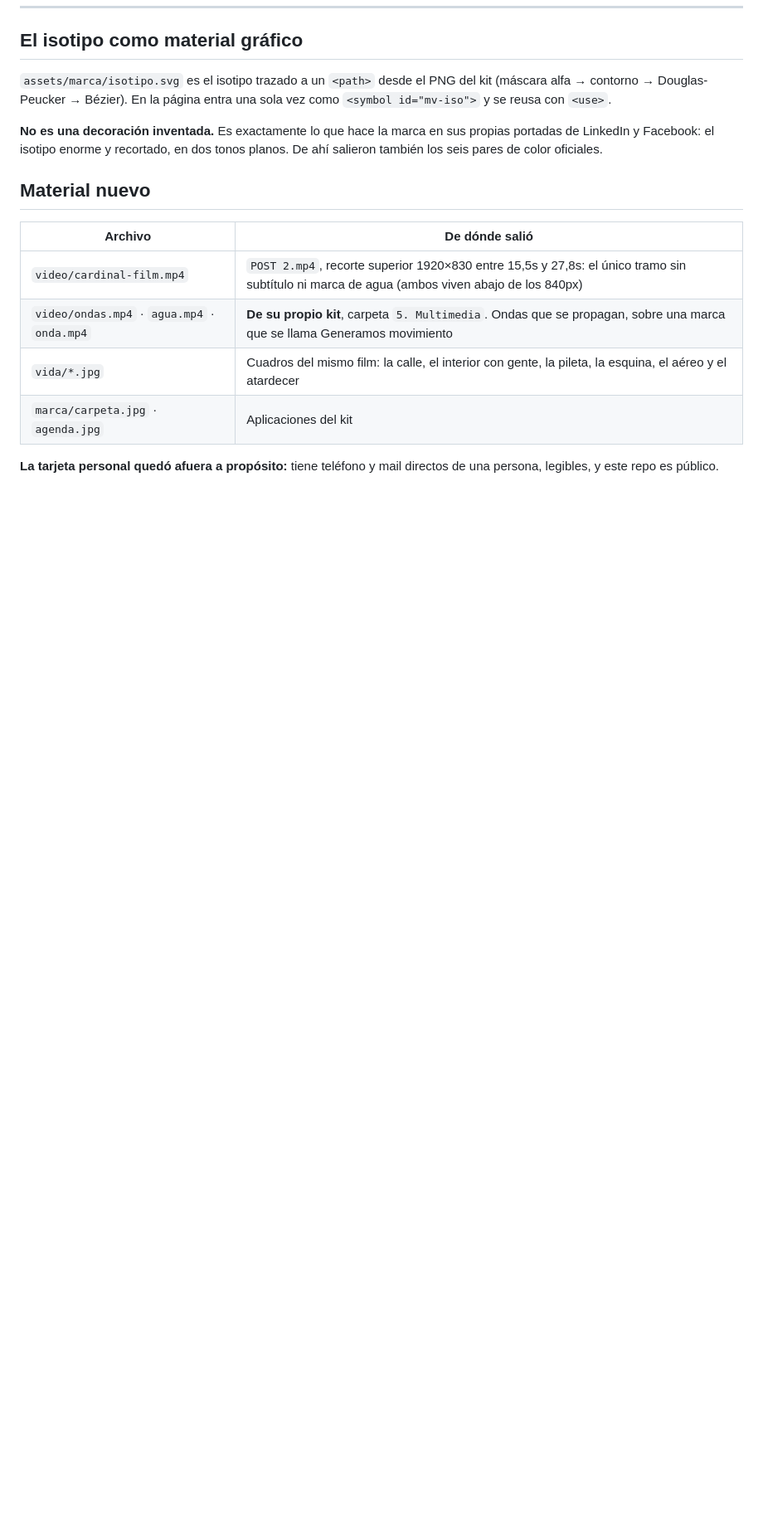
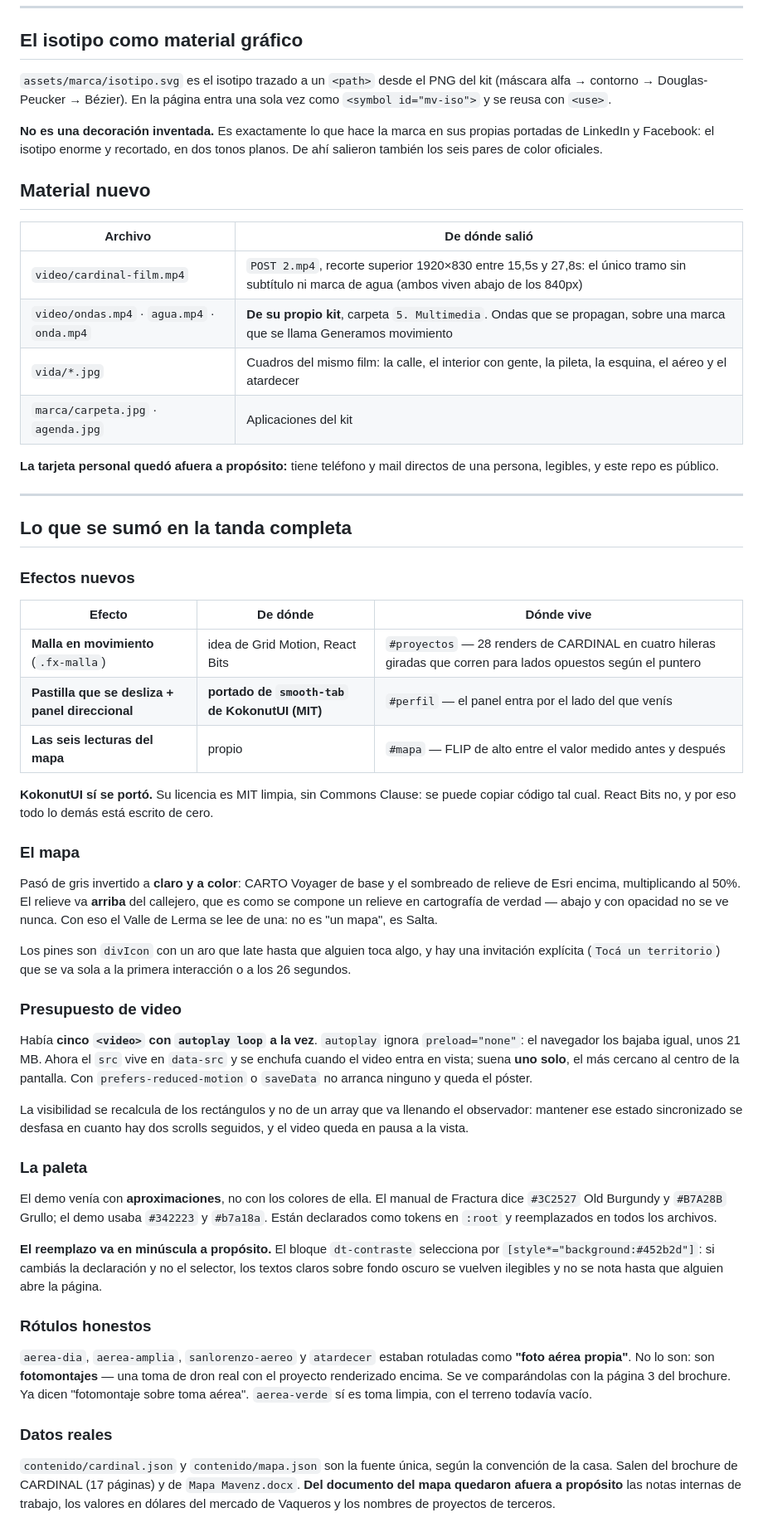
Before and after one commit to davidtaranto96/mavenz-web, a Markdown page: demo/README.md, the part around the change. Shown at 83% size. GitHub-like rendering; blank space fills up the shorter version.

Commit message:
documentar la tanda completa en el README de la demo

```diff
--- a/demo/README.md
+++ b/demo/README.md
@@ -189,3 +189,63 @@ salieron también los seis pares de color oficiales.
 
 **La tarjeta personal quedó afuera a propósito:** tiene teléfono y mail directos de una
 persona, legibles, y este repo es público.
+
+---
+
+## Lo que se sumó en la tanda completa
+
+### Efectos nuevos
+
+| Efecto | De dónde | Dónde vive |
+|---|---|---|
+| **Malla en movimiento** (`.fx-malla`) | idea de Grid Motion, React Bits | `#proyectos` — 28 renders de CARDINAL en cuatro hileras giradas que corren para lados opuestos según el puntero |
+| **Pastilla que se desliza + panel direccional** | **portado de `smooth-tab` de KokonutUI (MIT)** | `#perfil` — el panel entra por el lado del que venís |
+| **Las seis lecturas del mapa** | propio | `#mapa` — FLIP de alto entre el valor medido antes y después |
+
+**KokonutUI sí se portó.** Su licencia es MIT limpia, sin Commons Clause: se puede copiar
+código tal cual. React Bits no, y por eso todo lo demás está escrito de cero.
+
+### El mapa
+
+Pasó de gris invertido a **claro y a color**: CARTO Voyager de base y el sombreado de relieve
+de Esri encima, multiplicando al 50%. El relieve va **arriba** del callejero, que es como se
+compone un relieve en cartografía de verdad — abajo y con opacidad no se ve nunca. Con eso el
+Valle de Lerma se lee de una: no es "un mapa", es Salta.
+
+Los pines son `divIcon` con un aro que late hasta que alguien toca algo, y hay una invitación
+explícita (`Tocá un territorio`) que se va sola a la primera interacción o a los 26 segundos.
+
+### Presupuesto de video
+
+Había **cinco `<video>` con `autoplay loop` a la vez**. `autoplay` ignora `preload="none"`: el
+navegador los bajaba igual, unos 21 MB. Ahora el `src` vive en `data-src` y se enchufa cuando
+el video entra en vista; suena **uno solo**, el más cercano al centro de la pantalla. Con
+`prefers-reduced-motion` o `saveData` no arranca ninguno y queda el póster.
+
+La visibilidad se recalcula de los rectángulos y no de un array que va llenando el observador:
+mantener ese estado sincronizado se desfasa en cuanto hay dos scrolls seguidos, y el video
+queda en pausa a la vista.
+
+### La paleta
+
+El demo venía con **aproximaciones**, no con los colores de ella. El manual de Fractura dice
+`#3C2527` Old Burgundy y `#B7A28B` Grullo; el demo usaba `#342223` y `#b7a18a`. Están
+declarados como tokens en `:root` y reemplazados en todos los archivos.
+
+**El reemplazo va en minúscula a propósito.** El bloque `dt-contraste` selecciona por
+`[style*="background:#452b2d"]`: si cambiás la declaración y no el selector, los textos claros
+sobre fondo oscuro se vuelven ilegibles y no se nota hasta que alguien abre la página.
+
+### Rótulos honestos
+
+`aerea-dia`, `aerea-amplia`, `sanlorenzo-aereo` y `atardecer` estaban rotuladas como
+**"foto aérea propia"**. No lo son: son **fotomontajes** — una toma de dron real con el
+proyecto renderizado encima. Se ve comparándolas con la página 3 del brochure. Ya dicen
+"fotomontaje sobre toma aérea". `aerea-verde` sí es toma limpia, con el terreno todavía vacío.
+
+### Datos reales
+
+`contenido/cardinal.json` y `contenido/mapa.json` son la fuente única, según la convención de
+la casa. Salen del brochure de CARDINAL (17 páginas) y de `Mapa Mavenz.docx`. **Del documento
+del mapa quedaron afuera a propósito** las notas internas de trabajo, los valores en dólares
+del mercado de Vaqueros y los nombres de proyectos de terceros.
```
